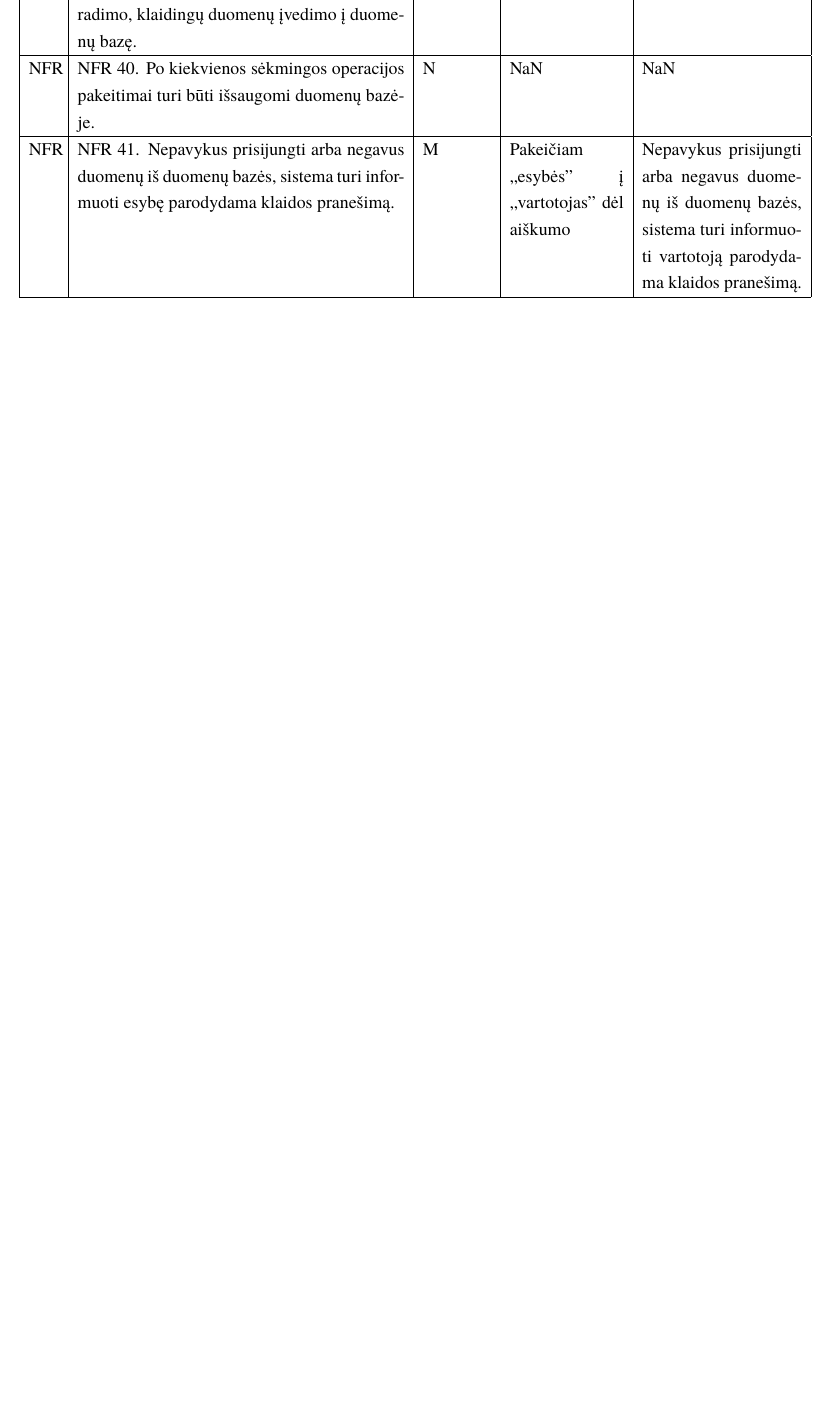
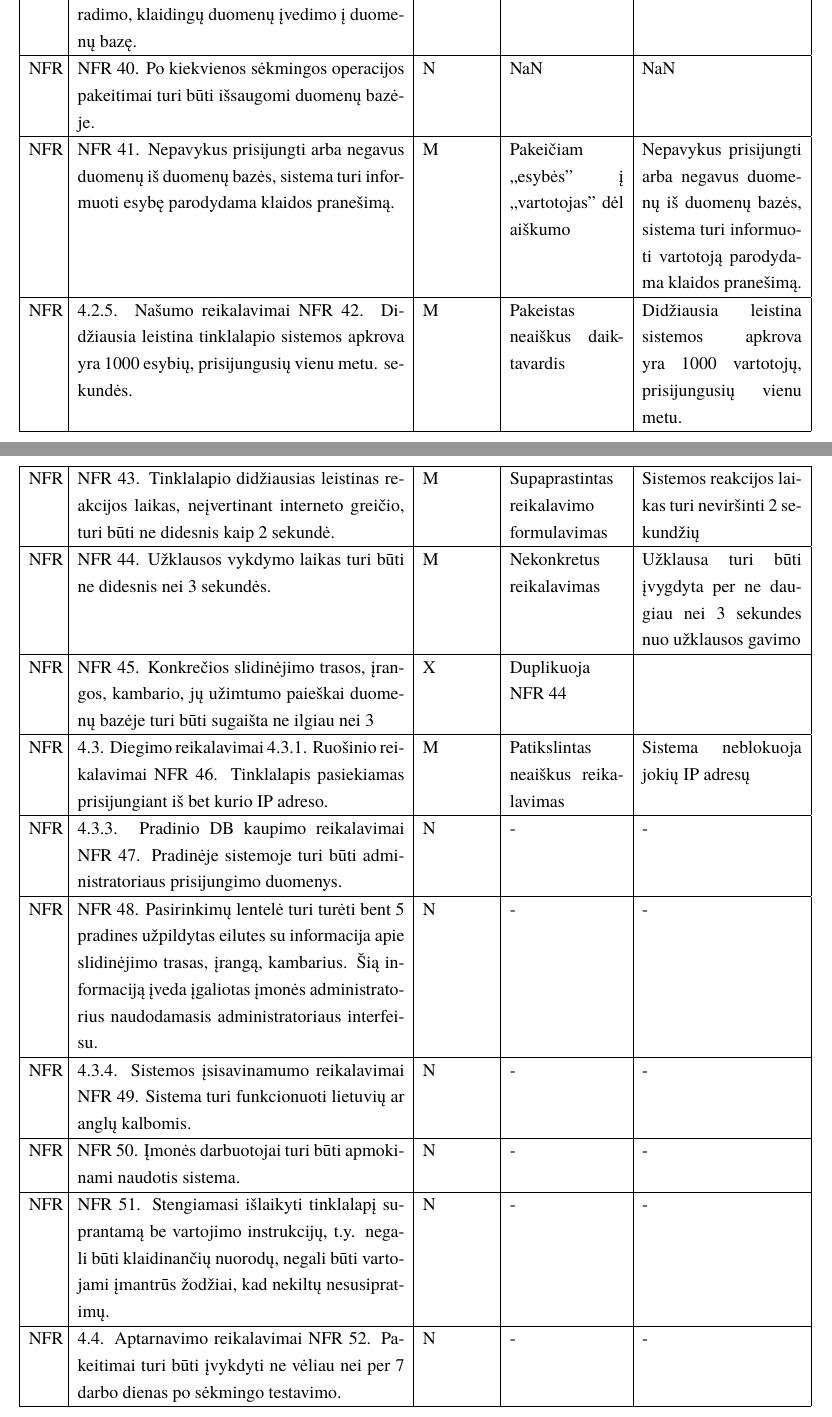
Before and after one commit to macro161/Slidinejimas, a LaTeX document (Latex/PSI II 1 Laboratorinis.tex): part of page 16 of 21 before the commit and two parts of pages 16 and 17 of 23 after it, the two joined at a grey line, cut so that both start at the same text, the shorter picture padded with empty space. Compiled offline with XeLaTeX; a missing font is replaced by an installed copy or a similar font.

Commit message:
NFR 42-56 (#16)

```diff
--- a/Latex/PSI II 1 Laboratorinis.tex
+++ b/Latex/PSI II 1 Laboratorinis.tex
@@ -404,4 +405,29 @@ NFR & NFR 38. Bandant pildyti laukus ne pagal pateiktus reikalavimus, užklausa
 NFR & NFR 39. Sistemoje turi būti įdiegtos apsaugos priemonės nuo duomenų sugadinimo, praradimo, klaidingų duomenų įvedimo į duomenų bazę. & N & NaN & NaN \\ \hline
 NFR & NFR 40. Po kiekvienos sėkmingos operacijos pakeitimai turi būti išsaugomi duomenų bazėje. & N & NaN & NaN \\ \hline
 NFR & NFR 41. Nepavykus prisijungti arba negavus duomenų iš duomenų bazės, sistema turi informuoti esybę parodydama klaidos pranešimą. & M & Pakeičiam ,,esybės" į ,,vartotojas" dėl aiškumo &  Nepavykus prisijungti arba negavus duomenų iš duomenų bazės, sistema turi informuoti vartotoją parodydama klaidos pranešimą. \\ \hline
-
+	NFR & 4.2.5. Našumo reikalavimai
+NFR 42. Didžiausia leistina tinklalapio sistemos apkrova yra 1000 esybių, prisijungusių vienu metu.
+ sekundės. & M & Pakeistas neaiškus daiktavardis & Didžiausia leistina sistemos apkrova yra 1000 vartotojų, prisijungusių vienu metu.\\ \hline
+	NFR &
+NFR 43. Tinklalapio didžiausias leistinas reakcijos laikas, neįvertinant interneto greičio, turi būti ne didesnis kaip 2 sekundė. & M & Supaprastintas reikalavimo formulavimas & Sistemos reakcijos laikas turi neviršinti 2 sekundžių\\ \hline
+	NFR &
+NFR 44. Užklausos vykdymo laikas turi būti ne didesnis nei 3 sekundės. & M & Nekonkretus reikalavimas & Užklausa turi būti įvygdyta per ne daugiau nei 3 sekundes nuo užklausos gavimo\\ \hline
+	NFR &
+NFR 45. Konkrečios slidinėjimo trasos, įrangos, kambario, jų užimtumo paieškai duomenų bazėje turi būti sugaišta ne ilgiau nei 3 & X & Duplikuoja NFR 44 & \\ \hline
+	NFR & 4.3. Diegimo reikalavimai
+4.3.1. Ruošinio reikalavimai
+NFR 46. Tinklalapis pasiekiamas prisijungiant iš bet kurio IP adreso. & M & Patikslintas neaiškus reikalavimas & Sistema neblokuoja jokių IP adresų\\ \hline
+	NFR &
+4.3.3. Pradinio DB kaupimo reikalavimai
+NFR 47. Pradinėje sistemoje turi būti administratoriaus prisijungimo duomenys. & N & - & -\\ \hline
+	NFR &
+NFR 48. Pasirinkimų lentelė turi turėti bent 5 pradines užpildytas eilutes su informacija apie slidinėjimo trasas, įrangą, kambarius. Šią informaciją įveda įgaliotas įmonės administratorius naudodamasis administratoriaus interfeisu. & N & - & -\\ \hline
+	NFR & 4.3.4. Sistemos įsisavinamumo reikalavimai
+NFR 49. Sistema turi funkcionuoti lietuvių ar anglų kalbomis. & N & - & -\\ \hline
+	NFR &
+NFR 50. Įmonės darbuotojai turi būti apmokinami naudotis sistema.& N & - & -\\ \hline
+	NFR &
+NFR 51. Stengiamasi išlaikyti tinklalapį suprantamą be vartojimo instrukcijų, t.y. negali būti klaidinančių nuorodų, negali būti vartojami įmantrūs žodžiai, kad nekiltų nesusipratimų. & N & - & -\\ \hline
+	NFR & 4.4. Aptarnavimo reikalavimai
+NFR 52. Pakeitimai turi būti įvykdyti ne vėliau nei per 7 darbo dienas po sėkmingo testavimo. & N & - & -\\ \hline
+	NFR &
```
Also changed, not shown: Latex/PSI II 1 Laboratorinis.tex (10 more changed lines).
